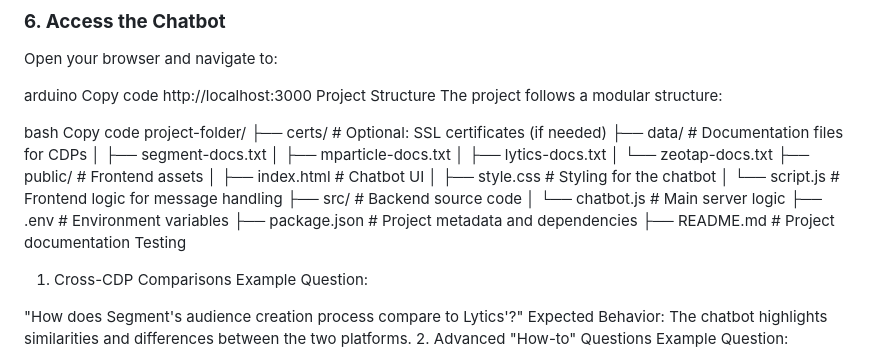
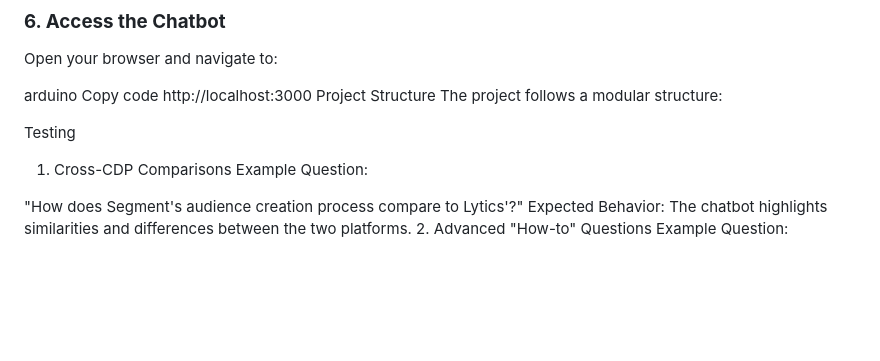
Before and after one commit to Rachit-Gamer/cdp-CHATBOT, a Markdown page: README.md, the part around the change. Rendered like a GitHub page; blank space fills up the shorter version.

```diff
--- a/README.md
+++ b/README.md
@@ -89,24 +89,6 @@ http://localhost:3000
 Project Structure
 The project follows a modular structure:
 
-bash
-Copy code
-project-folder/
-├── certs/                 # Optional: SSL certificates (if needed)
-├── data/                  # Documentation files for CDPs
-│   ├── segment-docs.txt
-│   ├── mparticle-docs.txt
-│   ├── lytics-docs.txt
-│   └── zeotap-docs.txt
-├── public/                # Frontend assets
-│   ├── index.html         # Chatbot UI
-│   ├── style.css          # Styling for the chatbot
-│   └── script.js          # Frontend logic for message handling
-├── src/                   # Backend source code
-│   └── chatbot.js         # Main server logic
-├── .env                   # Environment variables
-├── package.json           # Project metadata and dependencies
-├── README.md              # Project documentation
 Testing
 1. Cross-CDP Comparisons
 Example Question:
```
